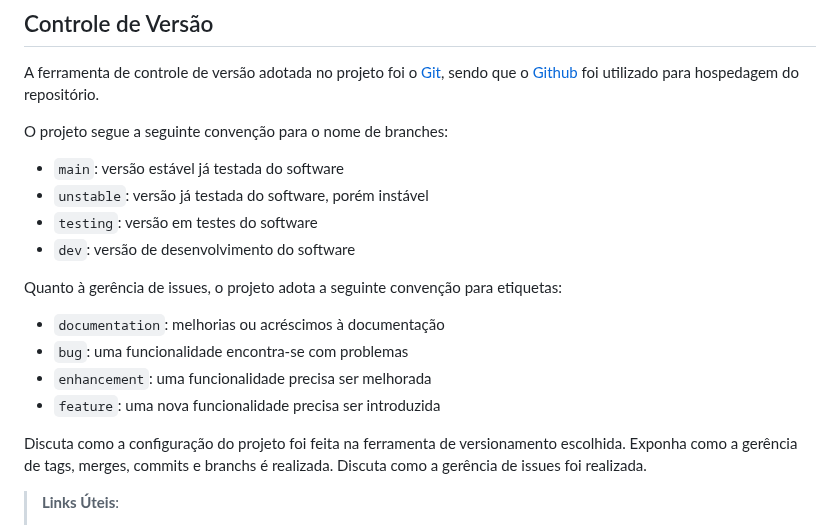
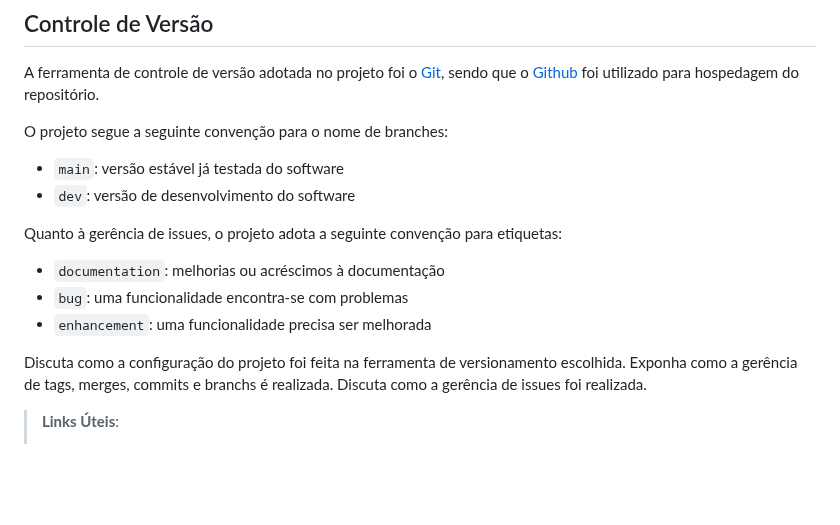
Before and after one commit to ICEI-PUC-Minas-PMV-ADS/pmv-ads-2023-2-e2-proj-int-t2-match-game, a Markdown page: docs/03-Metodologia.md, the part around the change. GitHub-like rendering; blank space fills up the shorter version.

Commit message:
Update Controle de versão-Metodologia.md

```diff
--- a/docs/03-Metodologia.md
+++ b/docs/03-Metodologia.md
@@ -18,8 +18,6 @@ foi utilizado para hospedagem do repositório.
 O projeto segue a seguinte convenção para o nome de branches:
 
 - `main`: versão estável já testada do software
-- `unstable`: versão já testada do software, porém instável
-- `testing`: versão em testes do software
 - `dev`: versão de desenvolvimento do software
 
 Quanto à gerência de issues, o projeto adota a seguinte convenção para
@@ -28,7 +26,6 @@ etiquetas:
 - `documentation`: melhorias ou acréscimos à documentação
 - `bug`: uma funcionalidade encontra-se com problemas
 - `enhancement`: uma funcionalidade precisa ser melhorada
-- `feature`: uma nova funcionalidade precisa ser introduzida
 
 Discuta como a configuração do projeto foi feita na ferramenta de versionamento escolhida. Exponha como a gerência de tags, merges, commits e branchs é realizada. Discuta como a gerência de issues foi realizada.
 
```
